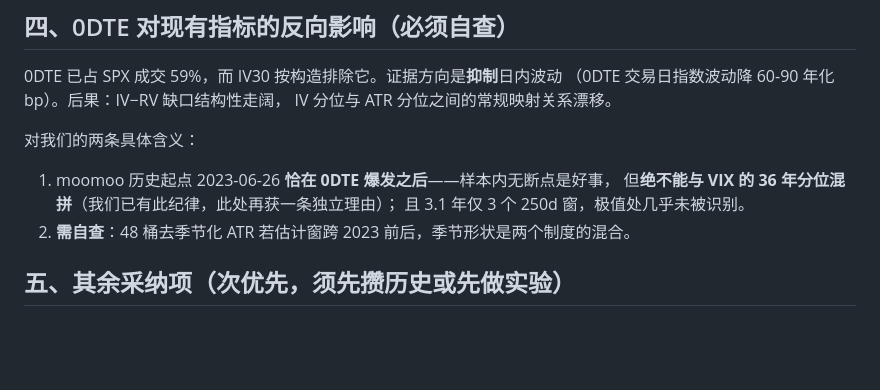
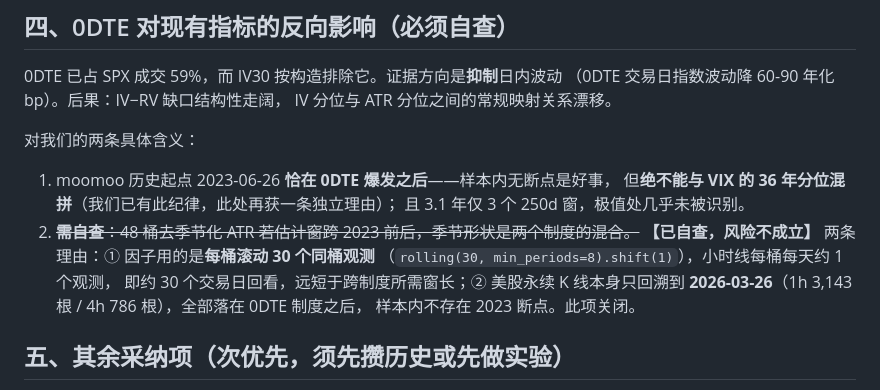
Before and after one commit to luoyd-star/VVV_Trade, a Markdown page: docs/DIMENSIONS_VERDICT_20260804.md, the part around the change. Rendered like a GitHub page; blank space fills up the shorter version.

```diff
--- a/docs/DIMENSIONS_VERDICT_20260804.md
+++ b/docs/DIMENSIONS_VERDICT_20260804.md
@@ -105,7 +105,12 @@ IV 分位与 ATR 分位之间的常规映射关系漂移。
 1. moomoo 历史起点 2023-06-26 **恰在 0DTE 爆发之后**——样本内无断点是好事，
    但**绝不能与 VIX 的 36 年分位混拼**（我们已有此纪律，此处再获一条独立理由）；
    且 3.1 年仅 3 个 250d 窗，极值处几乎未被识别。
-2. **需自查**：48 桶去季节化 ATR 若估计窗跨 2023 前后，季节形状是两个制度的混合。
+2. ~~**需自查**：48 桶去季节化 ATR 若估计窗跨 2023 前后，季节形状是两个制度的混合。~~
+   **【已自查，风险不成立】** 两条理由：① 因子用的是**每桶滚动 30 个同桶观测**
+   （`rolling(30, min_periods=8).shift(1)`），小时线每桶每天约 1 个观测，
+   即约 30 个交易日回看，远短于跨制度所需窗长；② 美股永续 K 线本身只回溯到
+   **2026-03-26**（1h 3,143 根 / 4h 786 根），全部落在 0DTE 制度之后，
+   样本内不存在 2023 断点。此项关闭。
 
 ## 五、其余采纳项（次优先，须先攒历史或先做实验）
 
```
Also changed, not shown: SYSTEM_LOG_20260731.md (+4 -2 lines).
